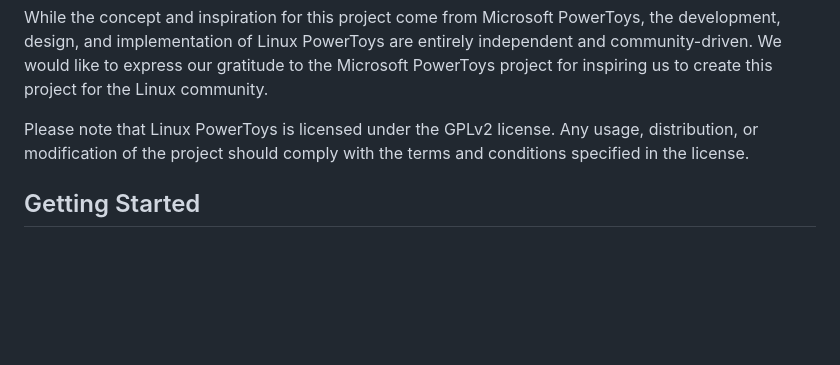
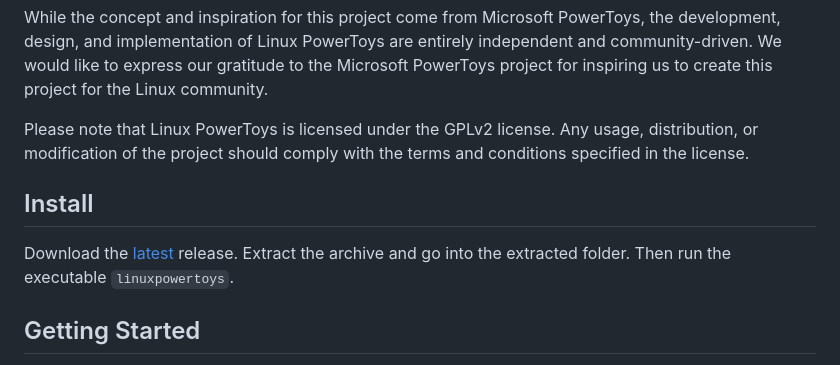
Before and after one commit to domferr/Linux-PowerToys, a Markdown page: README.md, the part around the change. Rendered like a GitHub page; blank space fills up the shorter version.

Commit message:
Update README.md with information about how to install

```diff
--- a/README.md
+++ b/README.md
@@ -28,6 +28,9 @@ Linux PowerToys brings a set of utilities to tune and streamline Linux experienc
 While the concept and inspiration for this project come from Microsoft PowerToys, the development, design, and implementation of Linux PowerToys are entirely independent and community-driven. We would like to express our gratitude to the Microsoft PowerToys project for inspiring us to create this project for the Linux community.
 
 Please note that Linux PowerToys is licensed under the GPLv2 license. Any usage, distribution, or modification of the project should comply with the terms and conditions specified in the license.
+
+## Install
+Download the [latest](https://github.com/domferr/Linux-PowerToys/releases/download/v0.6.1-alpha/Linux.PowerToys-x64-release-0.6.1.zip) release. Extract the archive and go into the extracted folder. Then run the executable `linuxpowertoys`.
 
 ## Getting Started
 
```
